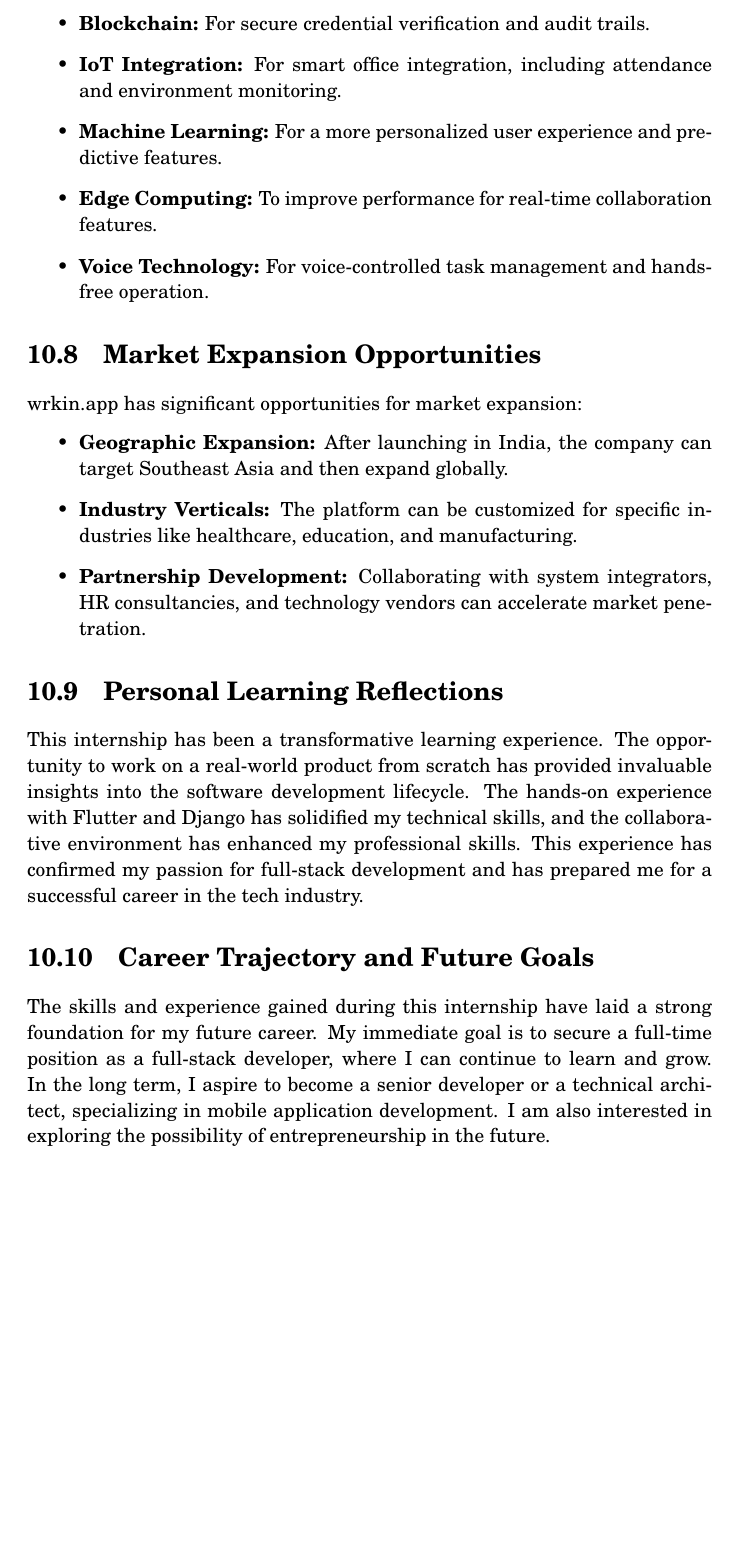
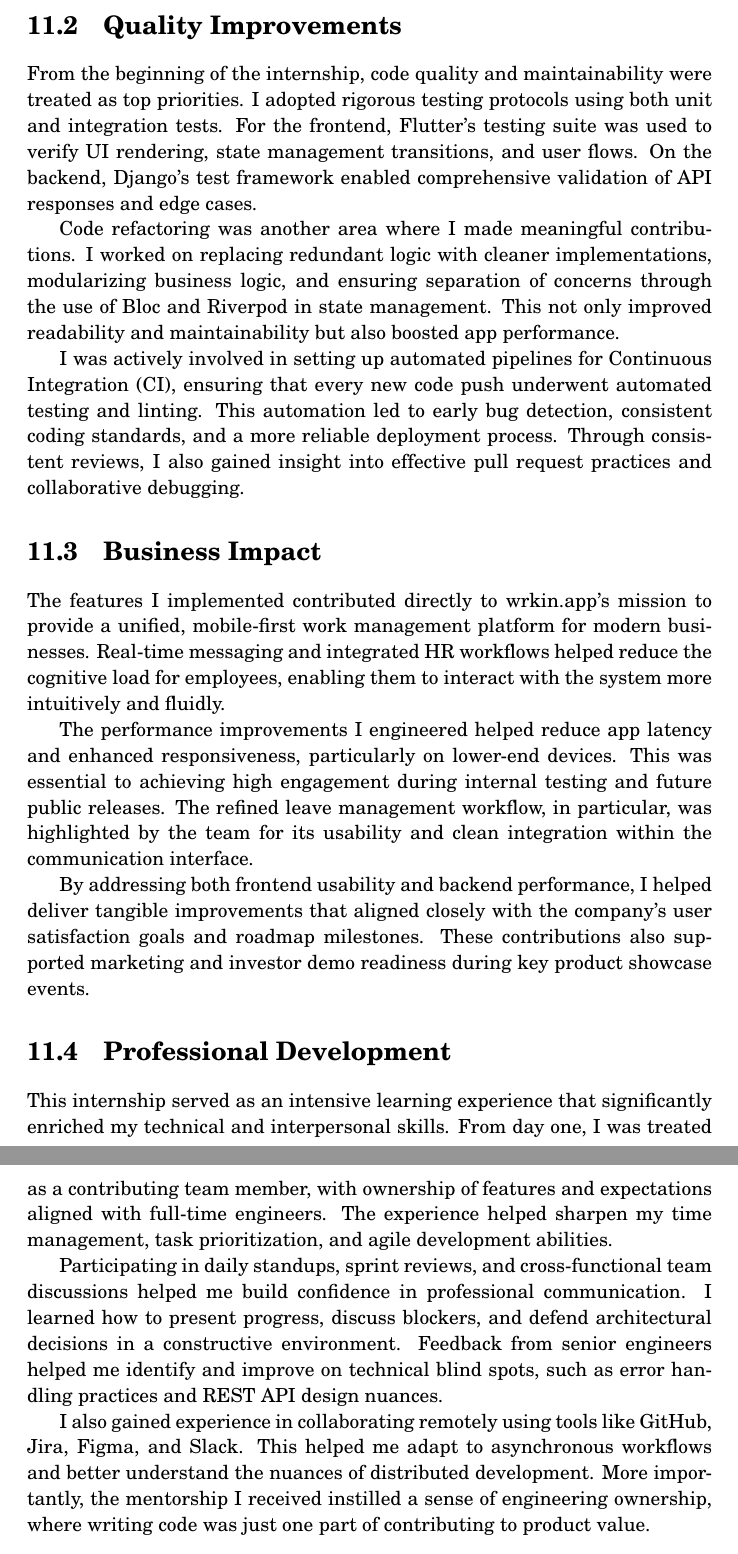
Before and after one commit to Kalyanvinayak/Internship_Report, a LaTeX thesis (report.tex, which reads chapters/6_Literature_Overview.tex): part of page 39 of 52 before the commit and two parts of pages 40 and 41 of 54 after it, the two joined at a grey line, cut at the place of the change, the shorter picture padded with empty space. Compiled offline with pdfLaTeX.

Commit message:
Update 6_Literature_Overview.tex

```diff
--- a/chapters/6_Literature_Overview.tex
+++ b/chapters/6_Literature_Overview.tex
@@ -2,0 +13,23 @@ Based on the development experience, the following enhancements are recommended
+\section{Quality Improvements}
+
+From the beginning of the internship, code quality and maintainability were treated as top priorities. I adopted rigorous testing protocols using both unit and integration tests. For the frontend, Flutter’s testing suite was used to verify UI rendering, state management transitions, and user flows. On the backend, Django’s test framework enabled comprehensive validation of API responses and edge cases.
+
+Code refactoring was another area where I made meaningful contributions. I worked on replacing redundant logic with cleaner implementations, modularizing business logic, and ensuring separation of concerns through the use of Bloc and Riverpod in state management. This not only improved readability and maintainability but also boosted app performance.
+
+I was actively involved in setting up automated pipelines for Continuous Integration (CI), ensuring that every new code push underwent automated testing and linting. This automation led to early bug detection, consistent coding standards, and a more reliable deployment process. Through consistent reviews, I also gained insight into effective pull request practices and collaborative debugging.
+
+\section{Business Impact}
+
+The features I implemented contributed directly to wrkin.app’s mission to provide a unified, mobile-first work management platform for modern businesses. Real-time messaging and integrated HR workflows helped reduce the cognitive load for employees, enabling them to interact with the system more intuitively and fluidly.
+
+The performance improvements I engineered helped reduce app latency and enhanced responsiveness, particularly on lower-end devices. This was essential to achieving high engagement during internal testing and future public releases. The refined leave management workflow, in particular, was highlighted by the team for its usability and clean integration within the communication interface.
+
+By addressing both frontend usability and backend performance, I helped deliver tangible improvements that aligned closely with the company’s user satisfaction goals and roadmap milestones. These contributions also supported marketing and investor demo readiness during key product showcase events.
+
+\section{Professional Development}
+
+This internship served as an intensive learning experience that significantly enriched my technical and interpersonal skills. From day one, I was treated as a contributing team member, with ownership of features and expectations aligned with full-time engineers. The experience helped sharpen my time management, task prioritization, and agile development abilities.
+
+Participating in daily standups, sprint reviews, and cross-functional team discussions helped me build confidence in professional communication. I learned how to present progress, discuss blockers, and defend architectural decisions in a constructive environment. Feedback from senior engineers helped me identify and improve on technical blind spots, such as error handling practices and REST API design nuances.
+
+I also gained experience in collaborating remotely using tools like GitHub, Jira, Figma, and Slack. This helped me adapt to asynchronous workflows and better understand the nuances of distributed development. More importantly, the mentorship I received instilled a sense of engineering ownership, where writing code was just one part of contributing to product value.
@@ -13,20 +49 @@ To maintain a competitive edge, wrkin.app should consider adopting the following
-    \item \textbf{Blockchain:} For secure credential verification and audit trails.
-    \item \textbf{IoT Integration:} For smart office integration, including attendance and environment monitoring.
-    \item \textbf{Machine Learning:} For a more personalized user experience and predictive features.
-    \item \textbf{Edge Computing:} To improve performance for real-time collaboration features.
-    \item \textbf{Voice Technology:} For voice-controlled task management and hands-free operation.
-\end{itemize}
-
-\section{Market Expansion Opportunities}
-wrkin.app has significant opportunities for market expansion:
-\begin{itemize}
-    \item \textbf{Geographic Expansion:} After launching in India, the company can target Southeast Asia and then expand globally.
-    \item \textbf{Industry Verticals:} The platform can be customized for specific industries like healthcare, education, and manufacturing.
-    \item \textbf{Partnership Development:} Collaborating with system integrators, HR consultancies, and technology vendors can accelerate market penetration.
-\end{itemize}
-
-\section{Personal Learning Reflections}
-This internship has been a transformative learning experience. The opportunity to work on a real-world product from scratch has provided invaluable insights into the software development lifecycle. The hands-on experience with Flutter and Django has solidified my technical skills, and the collaborative environment has enhanced my professional skills. This experience has confirmed my passion for full-stack development and has prepared me for a successful career in the tech industry.
-
-\section{Career Trajectory and Future Goals}
-The skills and experience gained during this internship have laid a strong foundation for my future career. My immediate goal is to secure a full-time position as a full-stack developer, where I can continue to learn and grow. In the long term, I aspire to become a senior developer or a technical architect, specializing in mobile application development. I am also interested in exploring the possibility of entrepreneurship in the future.
+These metrics not only validated the technical impact of my work but also served as proof points for my growth as a software developer capable of delivering business-aligned results under real-world constraints.
```
Also changed, not shown: chapters/6_Literature_Overview.tex (31 more changed lines).
